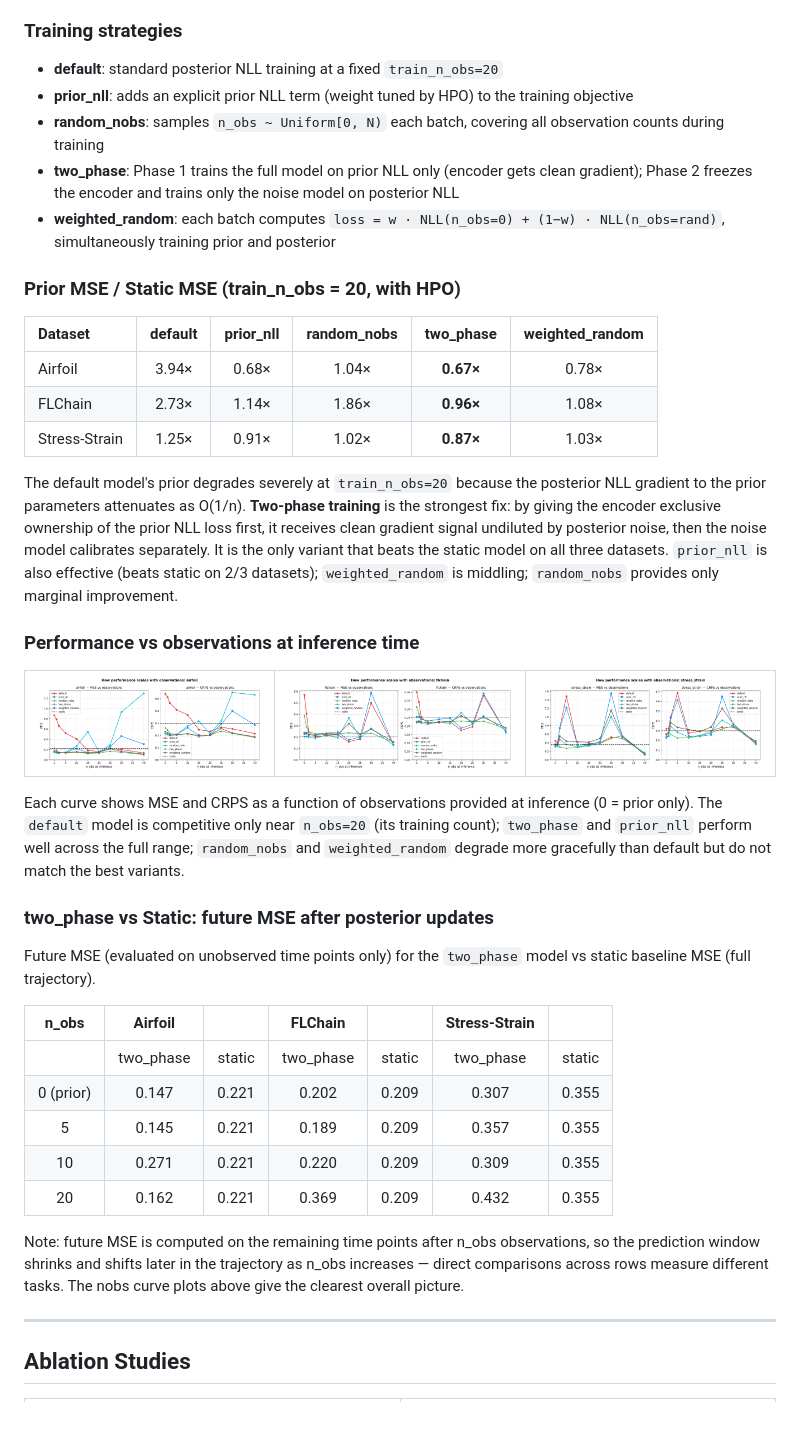
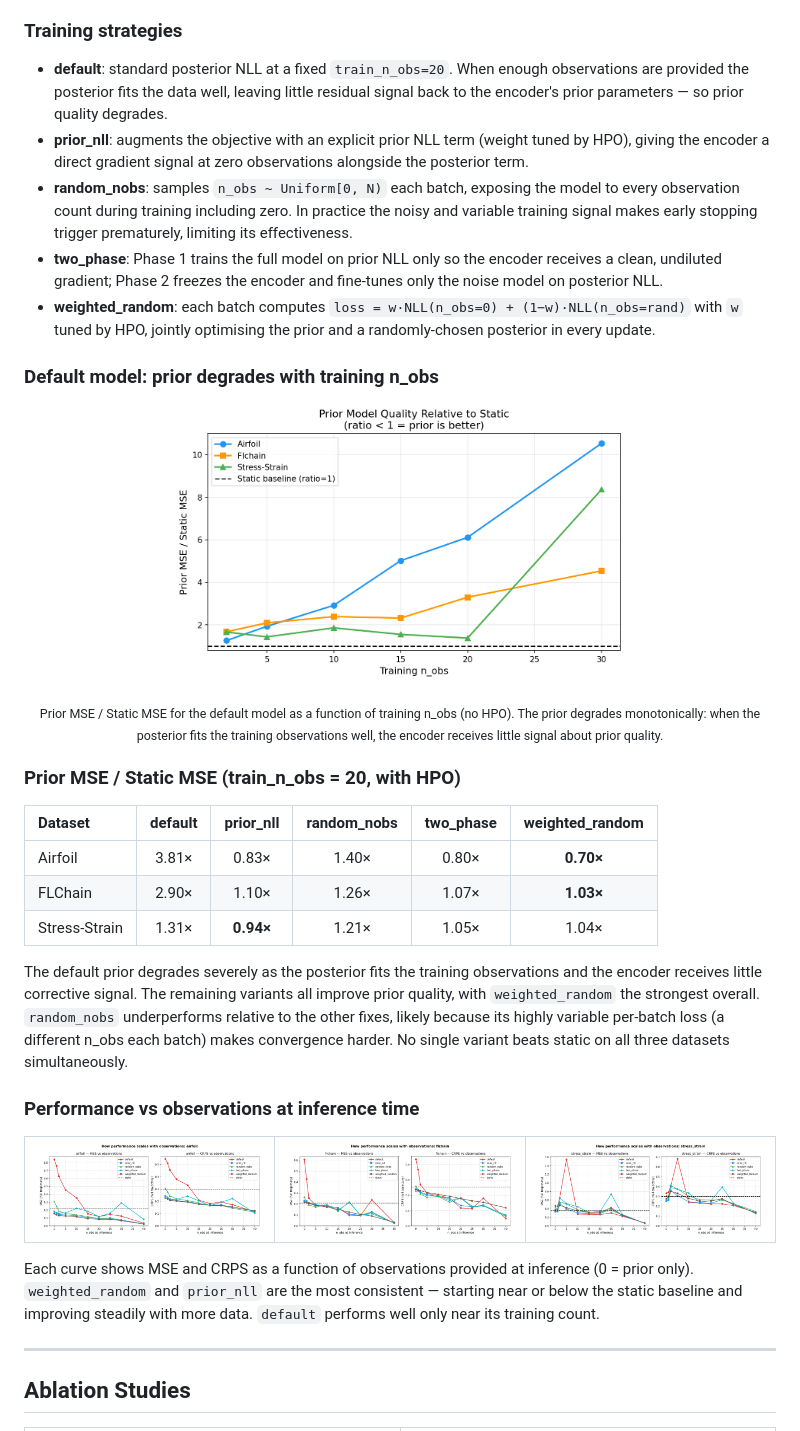
Before and after one commit to shs2017/adaptive_timeview, a Markdown page: README.md, the part around the change. Rendered like a GitHub page; pictures changed too: figures/nobs_curve_airfoil_widerlr.png, figures/nobs_curve_flchain_widerlr.png, figures/nobs_curve_stress_strain_widerlr.png.

Commit message:
Included n_obs analysis and training improvements

```diff
--- a/README.md
+++ b/README.md
@@ -82,21 +82,28 @@ We compare five training strategies for the adaptive model, evaluating how well
 
 ### Training strategies
 
-- **default**: standard posterior NLL training at a fixed `train_n_obs=20`
-- **prior\_nll**: adds an explicit prior NLL term (weight tuned by HPO) to the training objective
-- **random\_nobs**: samples `n_obs ~ Uniform[0, N)` each batch, covering all observation counts during training
-- **two\_phase**: Phase 1 trains the full model on prior NLL only (encoder gets clean gradient); Phase 2 freezes the encoder and trains only the noise model on posterior NLL
-- **weighted\_random**: each batch computes `loss = w · NLL(n_obs=0) + (1−w) · NLL(n_obs=rand)`, simultaneously training prior and posterior
+- **default**: standard posterior NLL at a fixed `train_n_obs=20`. When enough observations are provided the posterior fits the data well, leaving little residual signal back to the encoder's prior parameters — so prior quality degrades.
+- **prior\_nll**: augments the objective with an explicit prior NLL term (weight tuned by HPO), giving the encoder a direct gradient signal at zero observations alongside the posterior term.
+- **random\_nobs**: samples `n_obs ~ Uniform[0, N)` each batch, exposing the model to every observation count during training including zero. In practice the noisy and variable training signal makes early stopping trigger prematurely, limiting its effectiveness.
+- **two\_phase**: Phase 1 trains the full model on prior NLL only so the encoder receives a clean, undiluted gradient; Phase 2 freezes the encoder and fine-tunes only the noise model on posterior NLL.
+- **weighted\_random**: each batch computes `loss = w·NLL(n_obs=0) + (1−w)·NLL(n_obs=rand)` with `w` tuned by HPO, jointly optimising the prior and a randomly-chosen posterior in every update.
+
+### Default model: prior degrades with training n\_obs
+
+<p align="center">
+<img src="figures/prior_ratio_vs_static.png" alt="Prior ratio vs training n_obs" width="60%"/>
+</p>
+<p align="center"><sub>Prior MSE / Static MSE for the default model as a function of training n_obs (no HPO). The prior degrades monotonically: when the posterior fits the training observations well, the encoder receives little signal about prior quality.</sub></p>
 
 ### Prior MSE / Static MSE (train\_n\_obs = 20, with HPO)
 
 | Dataset | default | prior\_nll | random\_nobs | two\_phase | weighted\_random |
 |:---|:---:|:---:|:---:|:---:|:---:|
-| Airfoil | 3.94× | 0.68× | 1.04× | **0.67×** | 0.78× |
-| FLChain | 2.73× | 1.14× | 1.86× | **0.96×** | 1.08× |
-| Stress-Strain | 1.25× | 0.91× | 1.02× | **0.87×** | 1.03× |
+| Airfoil | 3.81× | 0.83× | 1.40× | 0.80× | **0.70×** |
+| FLChain | 2.90× | 1.10× | 1.26× | 1.07× | **1.03×** |
+| Stress-Strain | 1.31× | **0.94×** | 1.21× | 1.05× | 1.04× |
 
-The default model's prior degrades severely at `train_n_obs=20` because the posterior NLL gradient to the prior parameters attenuates as O(1/n). **Two-phase training** is the strongest fix: by giving the encoder exclusive ownership of the prior NLL loss first, it receives clean gradient signal undiluted by posterior noise, then the noise model calibrates separately. It is the only variant that beats the static model on all three datasets. `prior_nll` is also effective (beats static on 2/3 datasets); `weighted_random` is middling; `random_nobs` provides only marginal improvement.
+The default prior degrades severely as the posterior fits the training observations and the encoder receives little corrective signal. The remaining variants all improve prior quality, with `weighted_random` the strongest overall. `random_nobs` underperforms relative to the other fixes, likely because its highly variable per-batch loss (a different n_obs each batch) makes convergence harder. No single variant beats static on all three datasets simultaneously.
 
 ### Performance vs observations at inference time
 
@@ -108,21 +115,7 @@ The default model's prior degrades severely at `train_n_obs=20` because the post
 </tr>
 </table>
 
-Each curve shows MSE and CRPS as a function of observations provided at inference (0 = prior only). The `default` model is competitive only near `n_obs=20` (its training count); `two_phase` and `prior_nll` perform well across the full range; `random_nobs` and `weighted_random` degrade more gracefully than default but do not match the best variants.
-
-### two\_phase vs Static: future MSE after posterior updates
-
-Future MSE (evaluated on unobserved time points only) for the `two_phase` model vs static baseline MSE (full trajectory).
-
-| n\_obs | Airfoil | | FLChain | | Stress-Strain | |
-|:---:|:---:|:---:|:---:|:---:|:---:|:---:|
-| | two\_phase | static | two\_phase | static | two\_phase | static |
-| 0 (prior) | 0.147 | 0.221 | 0.202 | 0.209 | 0.307 | 0.355 |
-| 5 | 0.145 | 0.221 | 0.189 | 0.209 | 0.357 | 0.355 |
-| 10 | 0.271 | 0.221 | 0.220 | 0.209 | 0.309 | 0.355 |
-| 20 | 0.162 | 0.221 | 0.369 | 0.209 | 0.432 | 0.355 |
-
-Note: future MSE is computed on the remaining time points after n\_obs observations, so the prediction window shrinks and shifts later in the trajectory as n\_obs increases — direct comparisons across rows measure different tasks. The nobs curve plots above give the clearest overall picture.
+Each curve shows MSE and CRPS as a function of observations provided at inference (0 = prior only). `weighted_random` and `prior_nll` are the most consistent — starting near or below the static baseline and improving steadily with more data. `default` performs well only near its training count.
 
 ---
 
```
Also changed, not shown: 2 other files.
